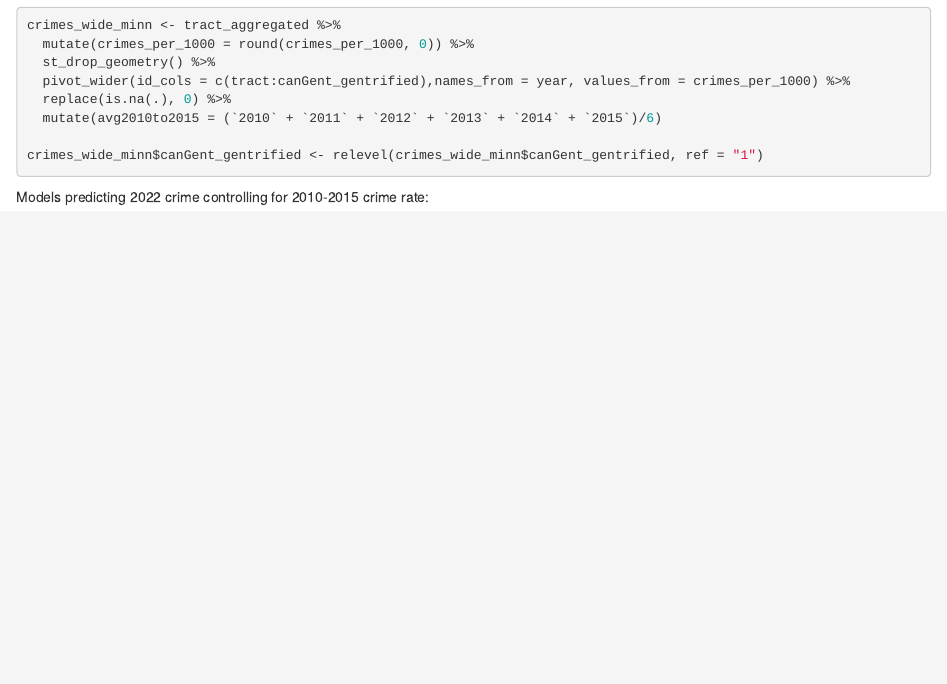
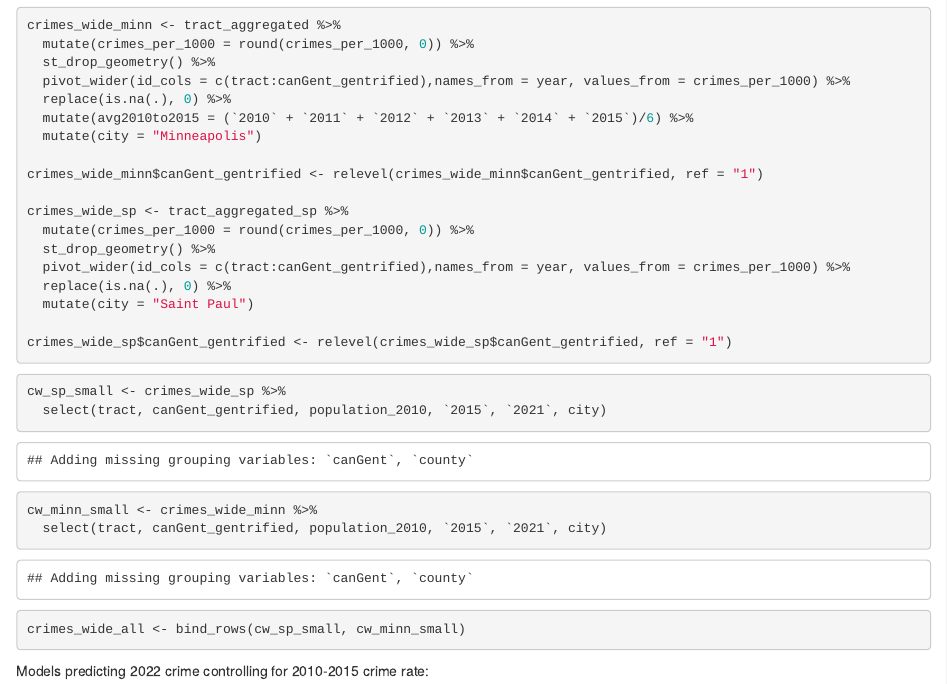
Before and after one commit to efranke22/honorsGentrification, an R Markdown document (crimeModeling.Rmd): the page in a window 1100 px wide, from 580 px down. Rendered offline with R 4.5, knitr and Pandoc, with nearby package versions; some code elsewhere in the file could not run offline.

Commit message:
Update models to combine Minneapolis and saint Paul

````diff
--- a/crimeModeling.Rmd
+++ b/crimeModeling.Rmd
@@ -23,7 +23,24 @@ crimes_wide_minn <- tract_aggregated %>%
   st_drop_geometry() %>%
   pivot_wider(id_cols = c(tract:canGent_gentrified),names_from = year, values_from = crimes_per_1000) %>%
   replace(is.na(.), 0) %>%
-  mutate(avg2010to2015 = (`2010` + `2011` + `2012` + `2013` + `2014` + `2015`)/6)
+  mutate(avg2010to2015 = (`2010` + `2011` + `2012` + `2013` + `2014` + `2015`)/6) %>%
+  mutate(city = "Minneapolis")
 
 crimes_wide_minn$canGent_gentrified <- relevel(crimes_wide_minn$canGent_gentrified, ref = "1")
+
+crimes_wide_sp <- tract_aggregated_sp %>%
+  mutate(crimes_per_1000 = round(crimes_per_1000, 0)) %>%
+  st_drop_geometry() %>%
+  pivot_wider(id_cols = c(tract:canGent_gentrified),names_from = year, values_from = crimes_per_1000) %>%
+  replace(is.na(.), 0) %>%
+  mutate(city = "Saint Paul")
+
+crimes_wide_sp$canGent_gentrified <- relevel(crimes_wide_sp$canGent_gentrified, ref = "1")
 ```
+
+```{r}
+cw_sp_small <- crimes_wide_sp %>%
+  select(tract, canGent_gentrified, population_2010, `2015`, `2021`, city)
+cw_minn_small <- crimes_wide_minn %>%
+  select(tract, canGent_gentrified, population_2010, `2015`, `2021`, city)
+crimes_wide_all <- bind_rows(cw_sp_small, cw_minn_small)
````
Also changed, not shown: crimeModeling.Rmd (17 more changed lines).
